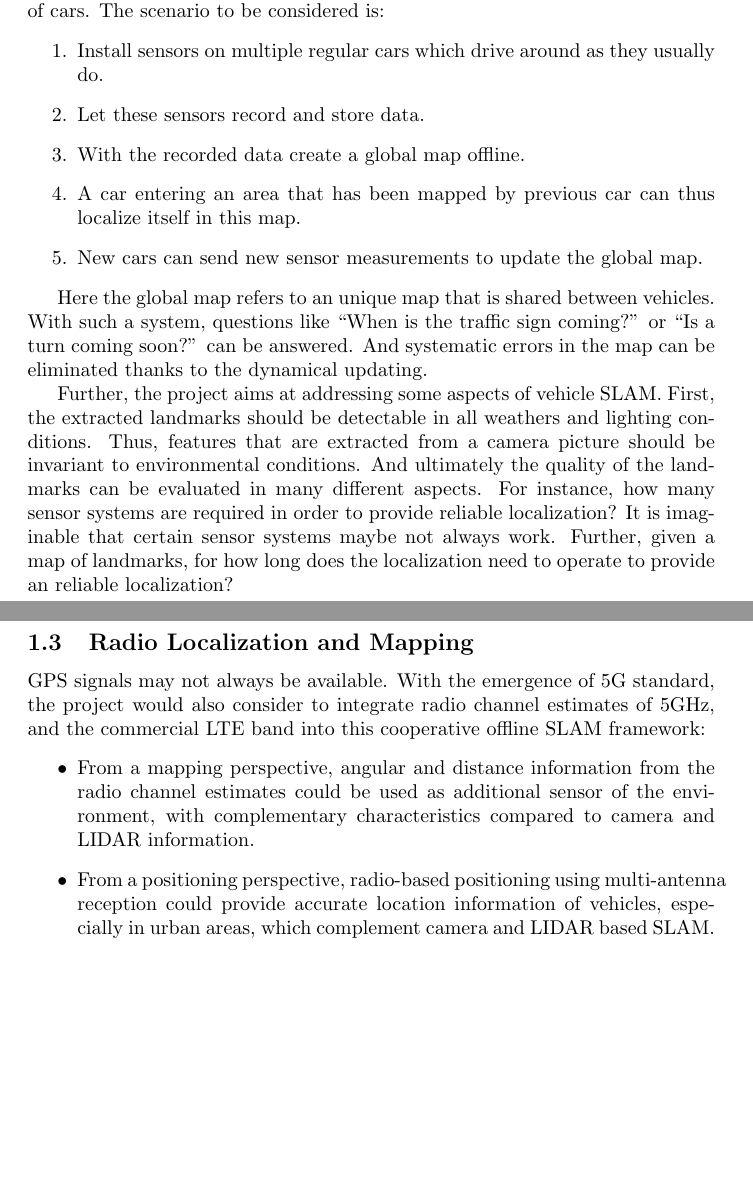
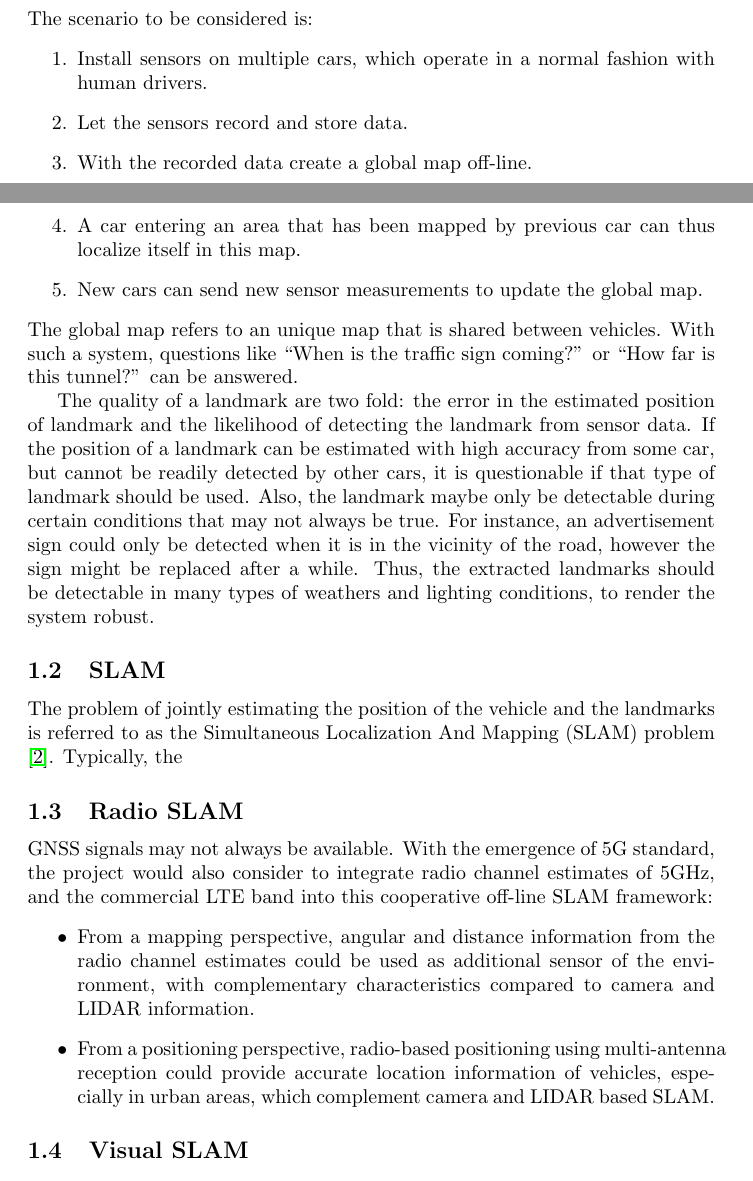
Before and after one commit to hcarlsso/WASP-offline-SLAM, a LaTeX document (planning_report/main.tex, which reads planning_report/introduction.tex): two parts of pages 4 and 5 of 11 before the commit and two parts of pages 3 and 4 of 11 after it, joined at a grey line, cut so that both start at the same text, the shorter picture padded with empty space. Compiled offline with pdfLaTeX.

Commit message:
Update introduction

```diff
--- a/planning_report/introduction.tex
+++ b/planning_report/introduction.tex
@@ -68,38 +20,31 @@ calculate
-The overall goal of the project is to create a system for mapping and
-localization of cars. The scenario to be considered is:
+The scenario to be considered is:
 \begin{enumerate}
-\item  Install sensors on multiple regular cars which drive around as
-  they usually do.
-\item Let these sensors record and store data.
-\item With the recorded data create a global map offline.
+\item Install sensors on multiple cars, which operate in a normal fashion with human drivers.
+\item Let the sensors record and store data.
+\item With the recorded data create a global map off-line.
 \item A car entering an area that has been mapped by previous car can
   thus localize itself in this map.
 \item New cars can send new sensor measurements to update the global
   map.
 \end{enumerate}
+The global map refers to an unique map that is shared between
+vehicles. With such a system, questions like ``When is the traffic sign
+coming?'' or  ``How far is this tunnel?'' can be answered.
 
-Here the global map refers to an unique map that is shared between
-vehicles. With such a system, questions like ``When is the traffic sign
-coming?'' or  ``Is a turn coming soon?'' can be answered. And systematic
-errors in the map can be eliminated thanks to the dynamical updating.
+The quality of a landmark are two fold: the error in the estimated position of landmark and the likelihood of detecting the landmark from sensor data. If the position of a landmark can be estimated with high accuracy from some car, but cannot be readily detected by other cars, it is questionable if that type of landmark should be used. Also, the landmark maybe only be detectable during certain conditions that may not always be true. For instance, an advertisement sign could only be detected when it is in the vicinity of the road, however the sign might be replaced after a while. Thus, the extracted landmarks should be detectable in many types of
+weathers and lighting conditions, to render the system robust.
 
-Further, the project aims at addressing some aspects of vehicle
-\gls{SLAM}. First, the extracted landmarks should be detectable in all
-weathers and lighting conditions. Thus, features that are extracted
-from a camera picture should be invariant to environmental
-conditions. And ultimately the quality of the landmarks can be
-evaluated in many different aspects. For instance, how many sensor
-systems are required in order to provide reliable localization? It is
-imaginable that certain sensor systems maybe not always work. Further,
-given a map of landmarks, for how long does the localization need to
-operate to provide an reliable localization?
 
-\subsection{Radio Localization and Mapping}
+\subsection{SLAM}
 
-GPS signals may not always be available. With the emergence of 5G
+The problem of jointly estimating the position of the vehicle and the landmarks is referred to as the \gls{SLAM} problem \cite{DBLP:journals/corr/CadenaCCLSN0L16}. Typically, the
+
+\subsection{Radio SLAM}
+
+\gls{GNSS} signals may not always be available. With the emergence of 5G
 standard, the project would also consider to integrate radio channel
 estimates of 5GHz, and the commercial LTE
-band into this cooperative offline \gls{SLAM} framework:
+band into this cooperative off-line \gls{SLAM} framework:
 \begin{itemize}
 \item   From a mapping perspective, angular and distance information
   from the radio channel estimates could be used as additional sensor
@@ -148 +59,2 @@ internal (technical aspects).
 
+\subsection{Visual SLAM}
```
Also changed, not shown: planning_report/main.tex (+1 -0 lines), planning_report/problem_description.tex (added, +79 -0 lines), planning_report/proposed_method.tex (+6 -1 lines), planning_report/introduction.tex (102 more changed lines).
